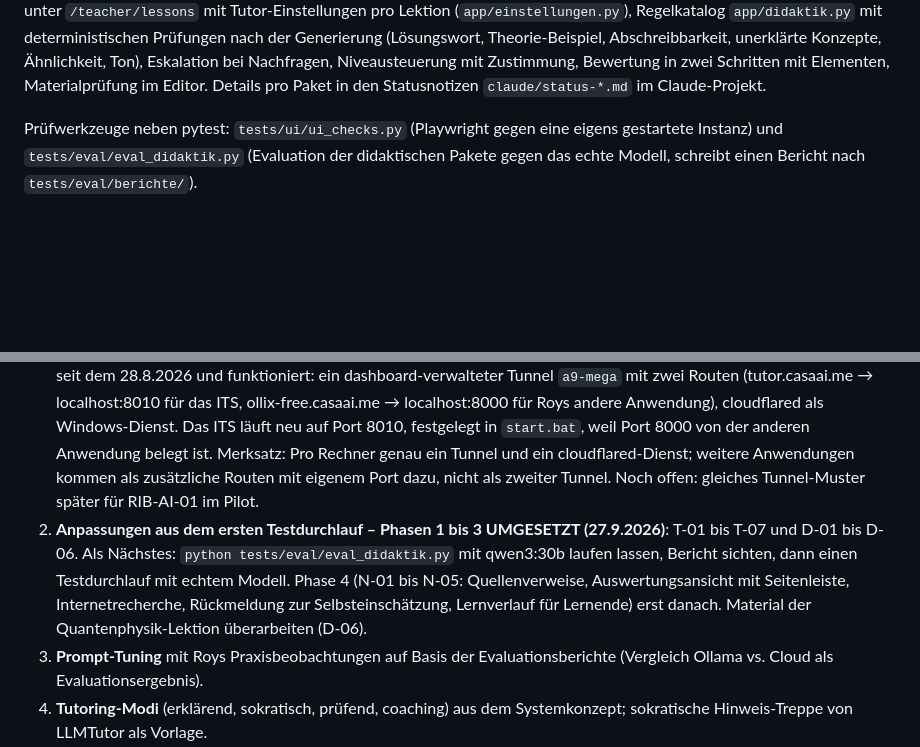
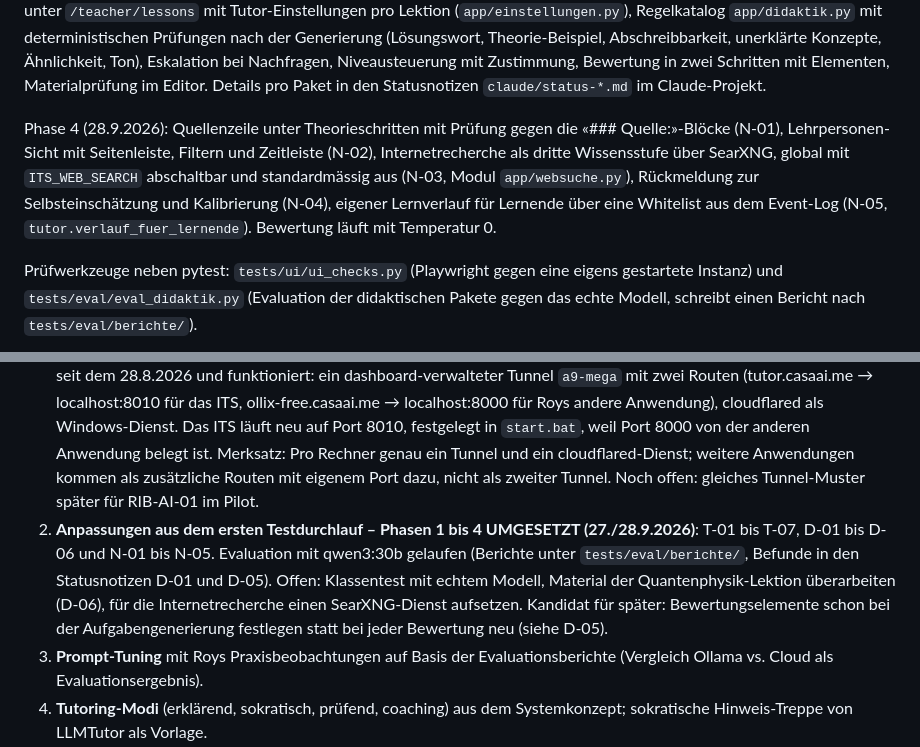
Before and after one commit to roy-franke/its-mvp, a Markdown page: docs/HANDOVER.md, 2 parts joined by grey strips. Drawn GitHub-style; blank space fills up the shorter version.

```diff
--- a/docs/HANDOVER.md
+++ b/docs/HANDOVER.md
@@ -81,6 +81,14 @@ Tutor-Einstellungen pro Lektion (`app/einstellungen.py`), Regelkatalog
 Ähnlichkeit, Ton), Eskalation bei Nachfragen, Niveausteuerung mit Zustimmung,
 Bewertung in zwei Schritten mit Elementen, Materialprüfung im Editor.
 Details pro Paket in den Statusnotizen `claude/status-*.md` im Claude-Projekt.
+
+Phase 4 (28.9.2026): Quellenzeile unter Theorieschritten mit Prüfung gegen die
+«### Quelle:»-Blöcke (N-01), Lehrpersonen-Sicht mit Seitenleiste, Filtern und
+Zeitleiste (N-02), Internetrecherche als dritte Wissensstufe über SearXNG,
+global mit `ITS_WEB_SEARCH` abschaltbar und standardmässig aus (N-03, Modul
+`app/websuche.py`), Rückmeldung zur Selbsteinschätzung und Kalibrierung
+(N-04), eigener Lernverlauf für Lernende über eine Whitelist aus dem Event-Log
+(N-05, `tutor.verlauf_fuer_lernende`). Bewertung läuft mit Temperatur 0.
 
 Prüfwerkzeuge neben pytest: `tests/ui/ui_checks.py` (Playwright gegen eine
 eigens gestartete Instanz) und `tests/eval/eval_didaktik.py` (Evaluation der
@@ -178,7 +186,7 @@ weil Port 8000 von der anderen Anwendung belegt ist. Merksatz: Pro Rechner
 genau ein Tunnel und ein cloudflared-Dienst; weitere Anwendungen kommen als
 zusätzliche Routen mit eigenem Port dazu, nicht als zweiter Tunnel.
 Noch offen: gleiches Tunnel-Muster später für RIB-AI-01 im Pilot.
-2. **Anpassungen aus dem ersten Testdurchlauf – Phasen 1 bis 3 UMGESETZT (27.9.2026)**: T-01 bis T-07 und D-01 bis D-06. Als Nächstes: `python tests/eval/eval_didaktik.py` mit qwen3:30b laufen lassen, Bericht sichten, dann einen Testdurchlauf mit echtem Modell. Phase 4 (N-01 bis N-05: Quellenverweise, Auswertungsansicht mit Seitenleiste, Internetrecherche, Rückmeldung zur Selbsteinschätzung, Lernverlauf für Lernende) erst danach. Material der Quantenphysik-Lektion überarbeiten (D-06).
+2. **Anpassungen aus dem ersten Testdurchlauf – Phasen 1 bis 4 UMGESETZT (27./28.9.2026)**: T-01 bis T-07, D-01 bis D-06 und N-01 bis N-05. Evaluation mit qwen3:30b gelaufen (Berichte unter `tests/eval/berichte/`, Befunde in den Statusnotizen D-01 und D-05). Offen: Klassentest mit echtem Modell, Material der Quantenphysik-Lektion überarbeiten (D-06), für die Internetrecherche einen SearXNG-Dienst aufsetzen. Kandidat für später: Bewertungselemente schon bei der Aufgabengenerierung festlegen statt bei jeder Bewertung neu (siehe D-05).
 3. **Prompt-Tuning** mit Roys Praxisbeobachtungen auf Basis der Evaluationsberichte (Vergleich Ollama vs. Cloud als Evaluationsergebnis).
 4. **Tutoring-Modi** (erklärend, sokratisch, prüfend, coaching) aus dem Systemkonzept; sokratische Hinweis-Treppe von LLMTutor als Vorlage.
 5. Später: RAG-Anbindung an P2 für grosse Materialmengen, KaTeX lokal bundeln, Klassenverwaltung.
```
Also changed, not shown: README.md (+10 -5 lines), docs/INTERNETRECHERCHE.md (added, +58 -0 lines).
